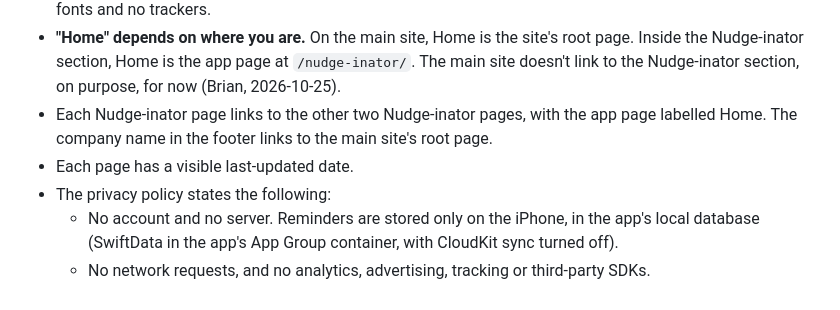
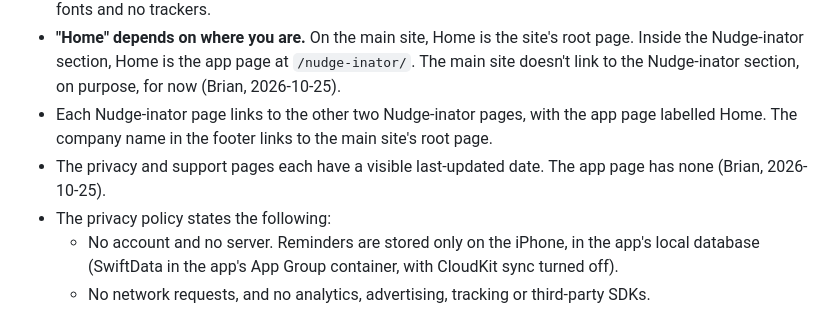
Before and after one commit to New-Reality-Interactive/new-reality-interactive, a Markdown page: .scratch/nudge-inator-web-pages/spec.md, the part around the change. Rendered like a GitHub page.

Commit message:
Limit the last-updated date to the privacy and support pages
The app page shows no last-updated date, so ticket 01 no longer
requires one. The privacy and support placeholders keep theirs.

Co-Authored-By: Claude Opus 5.5 <noreply@anthropic.com>

```diff
--- a/.scratch/nudge-inator-web-pages/spec.md
+++ b/.scratch/nudge-inator-web-pages/spec.md
@@ -159,7 +159,7 @@ Each story says who does it. **(Agent)** stories change this repository and an a
 - The privacy policy and support pages work without JavaScript. The app page's screen carousel uses JavaScript, and the rest of that page doesn't depend on it. The pages use no third-party scripts, no web fonts and no trackers.
 - **"Home" depends on where you are.** On the main site, Home is the site's root page. Inside the Nudge-inator section, Home is the app page at `/nudge-inator/`. The main site doesn't link to the Nudge-inator section, on purpose, for now (Brian, 2026-10-25).
 - Each Nudge-inator page links to the other two Nudge-inator pages, with the app page labelled Home. The company name in the footer links to the main site's root page.
-- Each page has a visible last-updated date.
+- The privacy and support pages each have a visible last-updated date. The app page has none (Brian, 2026-10-25).
 - The privacy policy states the following:
   - No account and no server. Reminders are stored only on the iPhone, in the app's local database (SwiftData in the app's App Group container, with CloudKit sync turned off).
   - No network requests, and no analytics, advertising, tracking or third-party SDKs.
```
Also changed, not shown: 1 other file.
